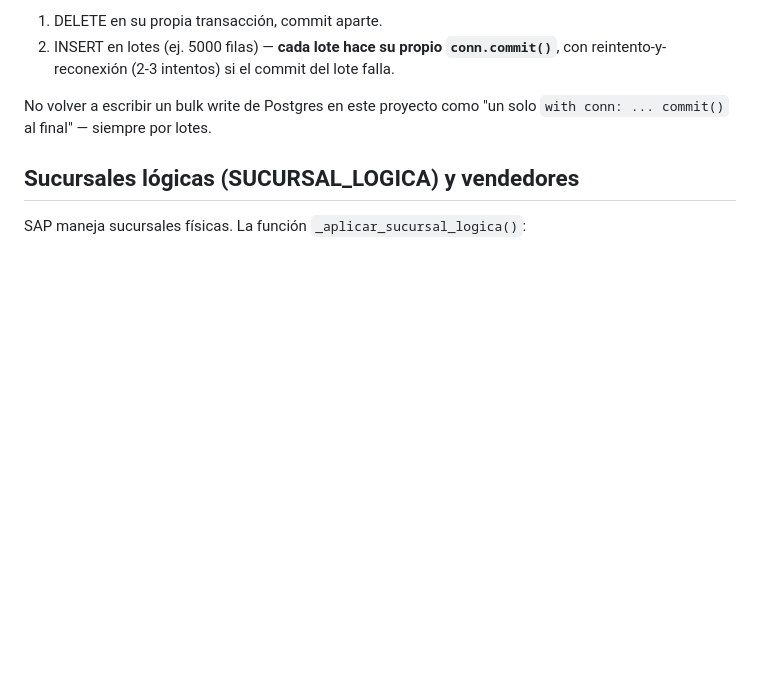
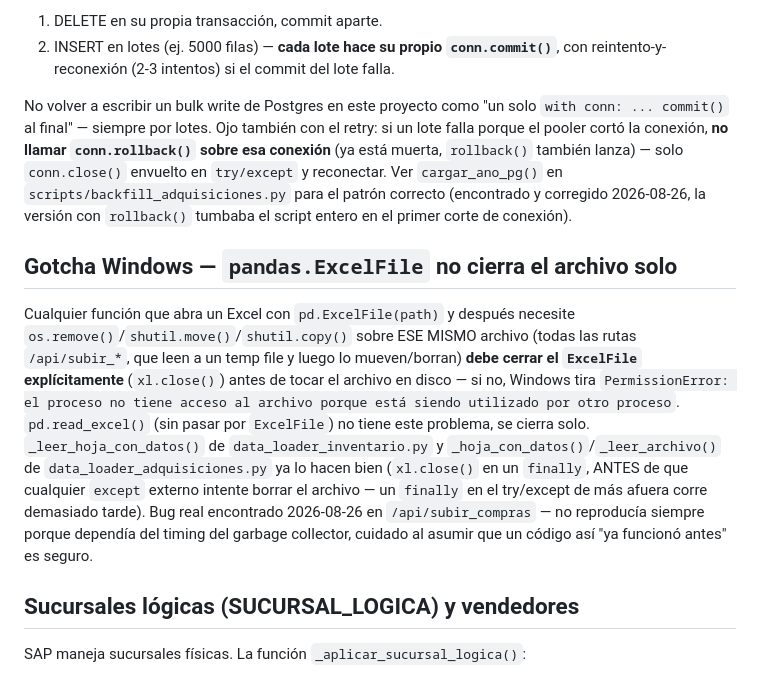
Before and after one commit to dsj874-bot/dashboard-casamusa, a Markdown page: CLAUDE.md, the part around the change. Drawn GitHub-style; blank space fills up the shorter version.

Commit message:
Doc: registra gotcha de ExcelFile handle leak en Windows y fix de rollback en retry de backfill
Co-Authored-By: Claude Sonnet 5 <noreply@anthropic.com>

```diff
--- a/CLAUDE.md
+++ b/CLAUDE.md
@@ -508,7 +508,32 @@ antes de truncar, y `sincronizar_ventas_pg` para el upload de Ventas)
    commit del lote falla.
 
 No volver a escribir un bulk write de Postgres en este proyecto como
-"un solo `with conn: ... commit()` al final" — siempre por lotes.
+"un solo `with conn: ... commit()` al final" — siempre por lotes. Ojo
+también con el retry: si un lote falla porque el pooler cortó la
+conexión, **no llamar `conn.rollback()` sobre esa conexión** (ya está
+muerta, `rollback()` también lanza) — solo `conn.close()` envuelto en
+`try/except` y reconectar. Ver `cargar_ano_pg()` en
+`scripts/backfill_adquisiciones.py` para el patrón correcto (encontrado
+y corregido 2026-08-26, la versión con `rollback()` tumbaba el script
+entero en el primer corte de conexión).
+
+## Gotcha Windows — `pandas.ExcelFile` no cierra el archivo solo
+Cualquier función que abra un Excel con `pd.ExcelFile(path)` y después
+necesite `os.remove()`/`shutil.move()`/`shutil.copy()` sobre ESE MISMO
+archivo (todas las rutas `/api/subir_*`, que leen a un temp file y
+luego lo mueven/borran) **debe cerrar el `ExcelFile` explícitamente**
+(`xl.close()`) antes de tocar el archivo en disco — si no, Windows
+tira `PermissionError: el proceso no tiene acceso al archivo porque
+está siendo utilizado por otro proceso`. `pd.read_excel()` (sin pasar
+por `ExcelFile`) no tiene este problema, se cierra solo.
+`_leer_hoja_con_datos()` de `data_loader_inventario.py` y
+`_hoja_con_datos()`/`_leer_archivo()` de `data_loader_adquisiciones.py`
+ya lo hacen bien (`xl.close()` en un `finally`, ANTES de que cualquier
+`except` externo intente borrar el archivo — un `finally` en el
+try/except de más afuera corre demasiado tarde). Bug real encontrado
+2026-08-26 en `/api/subir_compras` — no reproducía siempre porque
+dependía del timing del garbage collector, cuidado al asumir que un
+código así "ya funcionó antes" es seguro.
 
 ## Sucursales lógicas (SUCURSAL_LOGICA) y vendedores
 SAP maneja sucursales físicas. La función `_aplicar_sucursal_logica()`:
```
